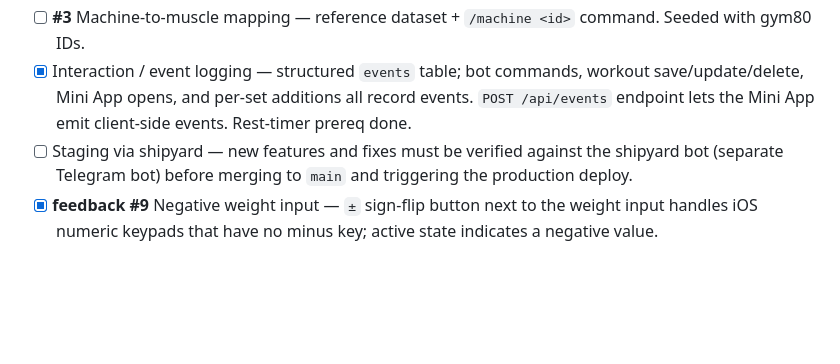
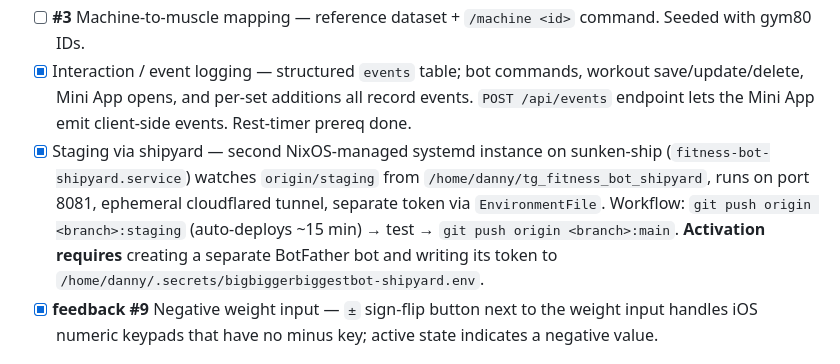
Before and after one commit to DannyDannyDanny/bigbiggerbiggestbot, a Markdown page: ROADMAP.md, the part around the change. Drawn GitHub-style; blank space fills up the shorter version.

Commit message:
docs: tick off shipyard staging in ROADMAP
Co-Authored-By: Claude Opus 4.7 (1M context) <noreply@anthropic.com>

```diff
--- a/ROADMAP.md
+++ b/ROADMAP.md
@@ -15,7 +15,7 @@
 - [x] Global exercise name suggestions — autocomplete draws from all users' exercises, ordered by popularity, case-insensitively grouped.
 - [ ] **#3** Machine-to-muscle mapping — reference dataset + `/machine <id>` command. Seeded with gym80 IDs.
 - [x] Interaction / event logging — structured `events` table; bot commands, workout save/update/delete, Mini App opens, and per-set additions all record events. `POST /api/events` endpoint lets the Mini App emit client-side events. Rest-timer prereq done.
-- [ ] Staging via shipyard — new features and fixes must be verified against the shipyard bot (separate Telegram bot) before merging to `main` and triggering the production deploy.
+- [x] Staging via shipyard — second NixOS-managed systemd instance on sunken-ship (`fitness-bot-shipyard.service`) watches `origin/staging` from `/home/danny/tg_fitness_bot_shipyard`, runs on port 8081, ephemeral cloudflared tunnel, separate token via `EnvironmentFile`. Workflow: `git push origin <branch>:staging` (auto-deploys ~15 min) → test → `git push origin <branch>:main`. **Activation requires** creating a separate BotFather bot and writing its token to `/home/danny/.secrets/bigbiggerbiggestbot-shipyard.env`.
 - [x] **feedback #9** Negative weight input — `±` sign-flip button next to the weight input handles iOS numeric keypads that have no minus key; active state indicates a negative value.
 
 ## Later
```
